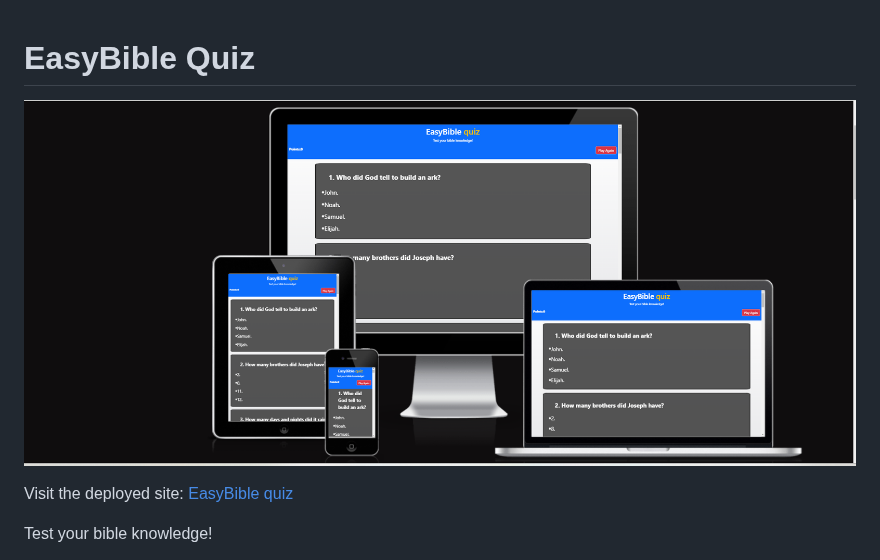
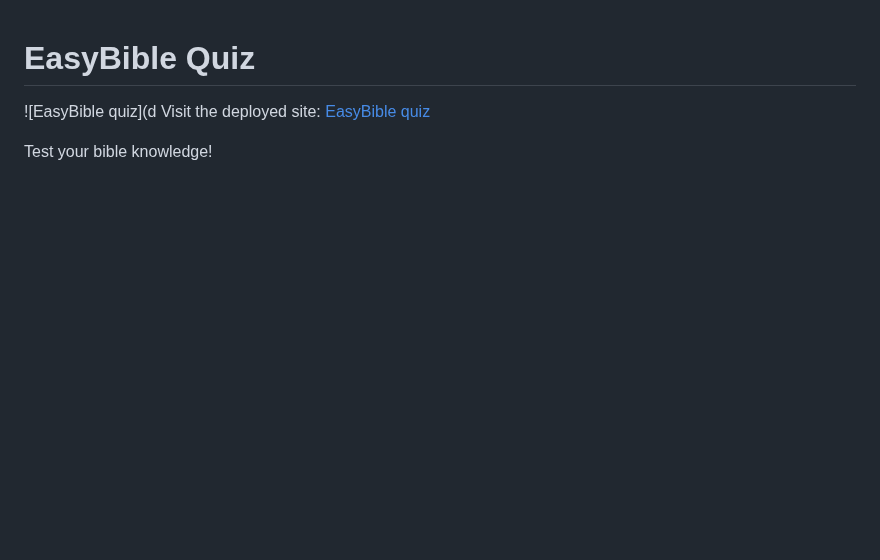
Before and after one commit to Graciekan21/easybible, a Markdown page: README.md, the part around the change. Rendered like a GitHub page; blank space fills up the shorter version.

Commit message:
add changes made to the main

```diff
--- a/README.md
+++ b/README.md
@@ -1,7 +1,6 @@
 # EasyBible Quiz
 
-![EasyBible quiz](documentation/features/easybible.png)
-
+![EasyBible quiz](d
 Visit the deployed site: [EasyBible quiz](https://graciekan21.github.io/easybible/)
 
 Test your bible knowledge!
```
